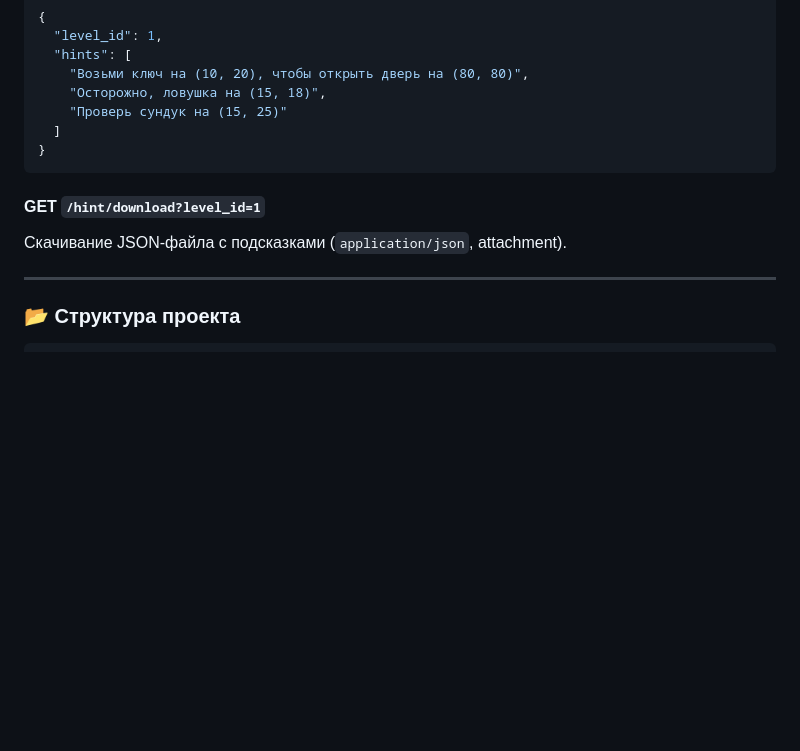
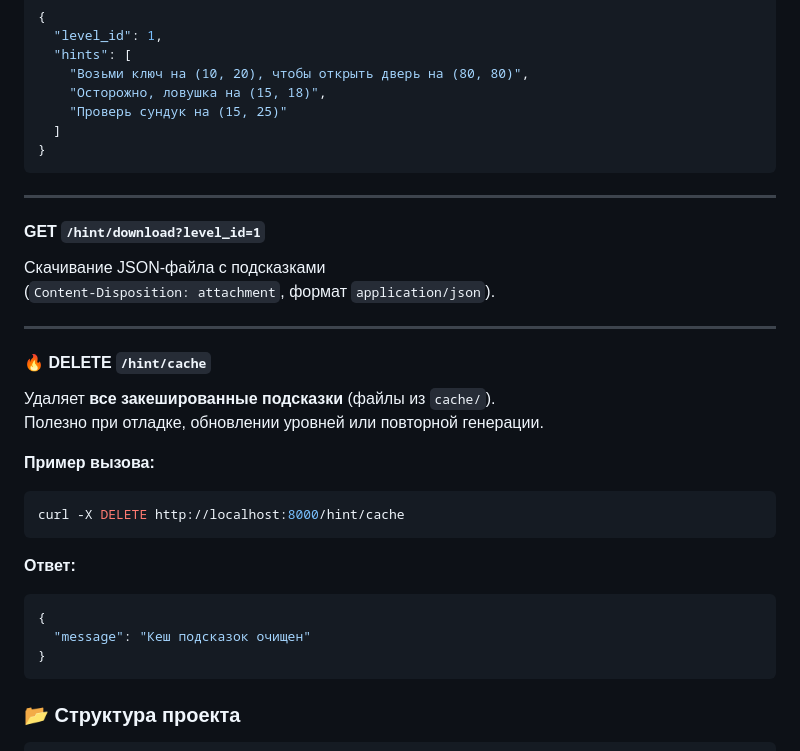
Before and after one commit to Baullin1767/game-hint-bot, a Markdown page: README.md, the part around the change. Rendered like a GitHub page; blank space fills up the shorter version.

````diff
--- a/README.md
+++ b/README.md
@@ -66,11 +66,33 @@ docker-compose up --build
 }
 ```
 
+---
+
 #### GET `/hint/download?level_id=1`
 
-Скачивание JSON-файла с подсказками (`application/json`, attachment).
+Скачивание JSON-файла с подсказками
+(`Content-Disposition: attachment`, формат `application/json`).
 
 ---
+
+#### 🔥 DELETE `/hint/cache`
+
+Удаляет **все закешированные подсказки** (файлы из `cache/`).
+Полезно при отладке, обновлении уровней или повторной генерации.
+
+**Пример вызова:**
+
+```bash
+curl -X DELETE http://localhost:8000/hint/cache
+```
+
+**Ответ:**
+
+```json
+{
+  "message": "Кеш подсказок очищен"
+}
+```
 
 ### 📂 Структура проекта
 
````
